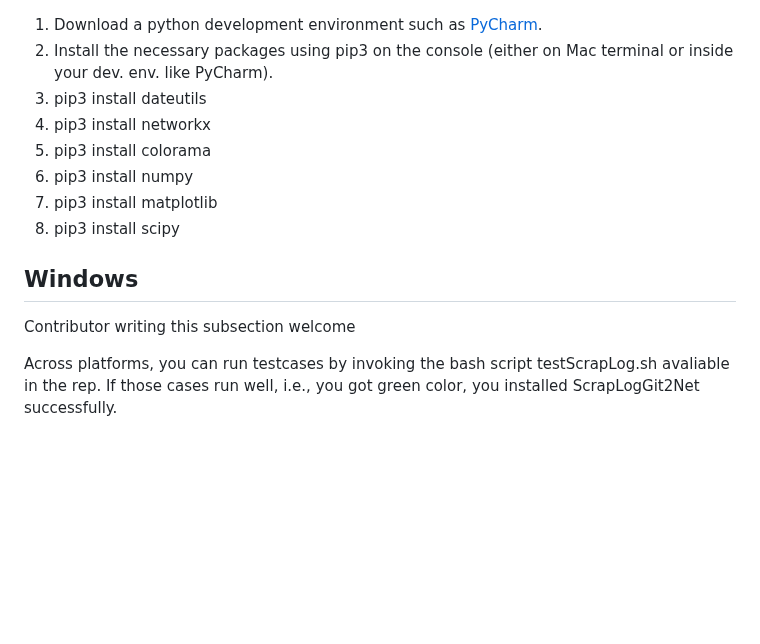
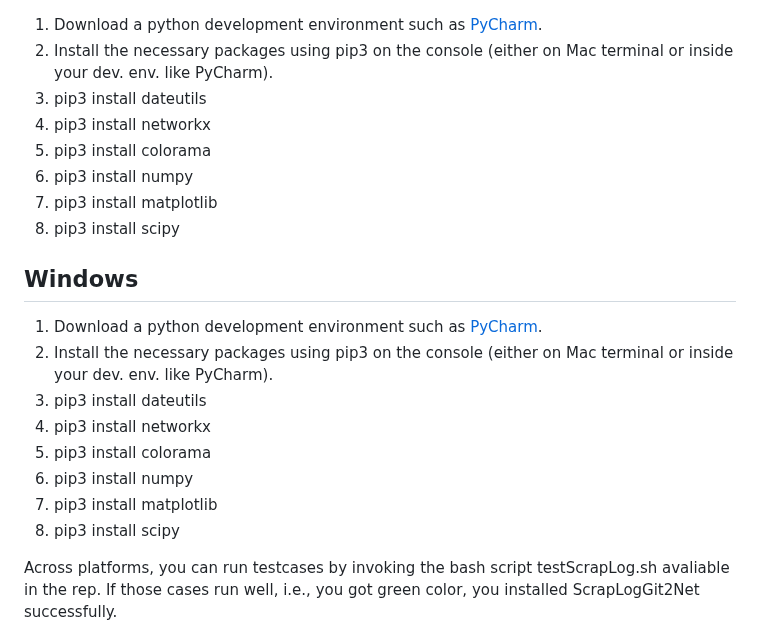
Before and after one commit to jaateixeira/ScrapLogGit2Net, a Markdown page: README.md, the part around the change. Rendered like a GitHub page; blank space fills up the shorter version.

Commit message:
Update README.md
Added windows instructions

```diff
--- a/README.md
+++ b/README.md
@@ -262,7 +262,7 @@ Most Linux distributions run ScrapLogGit2Net out of the box. See the file depend
 ## Mac
 1. Download a python development environment such as [PyCharm](https://www.jetbrains.com/pycharm/).
 2. Install the necessary packages using pip3 on the console (either on Mac terminal or inside your dev. env. like PyCharm).
-  1. pip3 install  dateutils
+  1. pip3 install dateutils
   2. pip3 install networkx
   3. pip3 install colorama
   4. pip3 install numpy
@@ -270,7 +270,14 @@ Most Linux distributions run ScrapLogGit2Net out of the box. See the file depend
   6. pip3 install scipy
 
 ## Windows
-Contributor writing this subsection welcome
+1. Download a python development environment such as [PyCharm](https://www.jetbrains.com/pycharm/).
+2. Install the necessary packages using pip3 on the console (either on Mac terminal or inside your dev. env. like PyCharm).
+  1. pip3 install dateutils
+  2. pip3 install networkx
+  3. pip3 install colorama
+  4. pip3 install numpy
+  5. pip3 install matplotlib
+  6. pip3 install scipy
 
 Across platforms, you can run testcases by invoking the bash script testScrapLog.sh avaliable in the rep. If those cases run well, i.e., you got green color, you installed ScrapLogGit2Net successfully.
 
```
